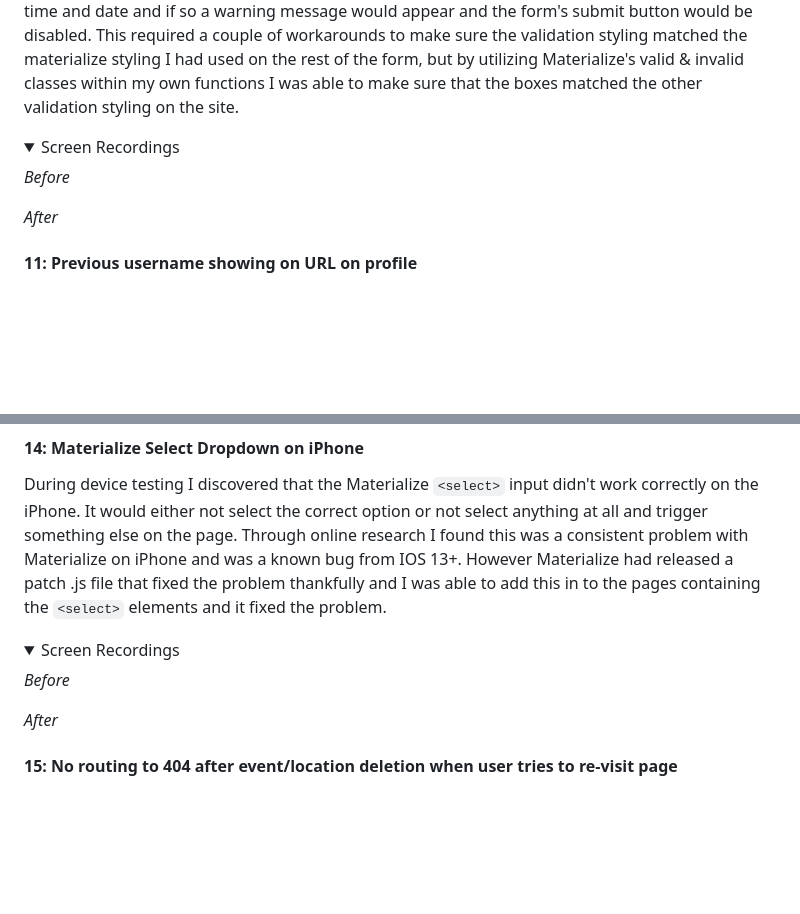
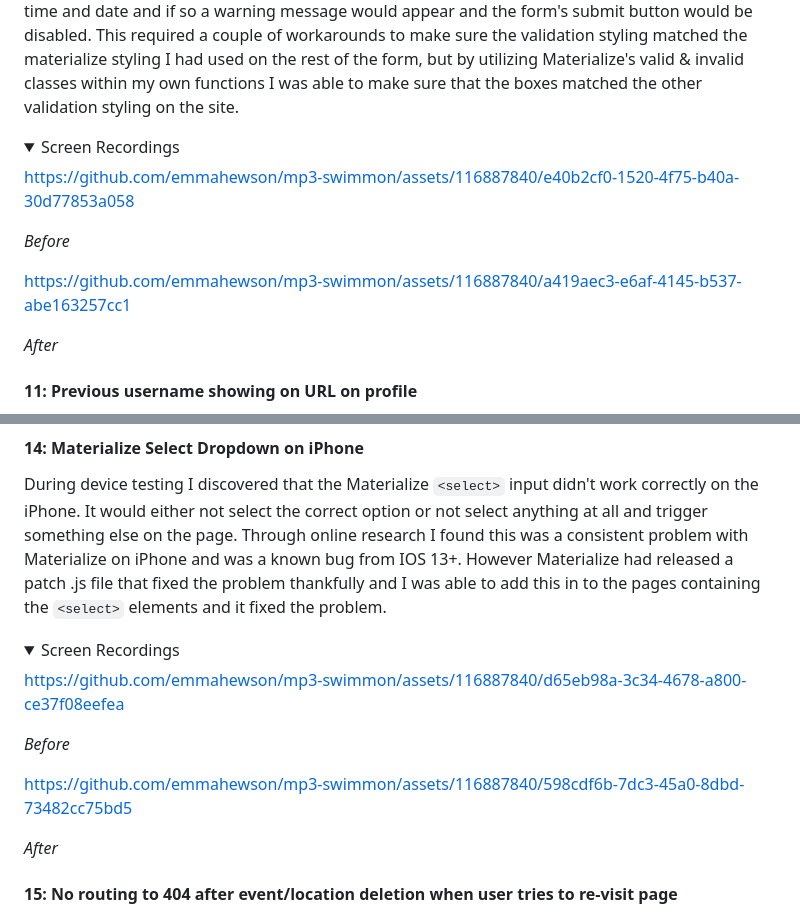
Before and after one commit to emmahewson/mp3-swimmon, a Markdown page: README.md, 2 parts joined by grey strips. Rendered like a GitHub page; folded sections open; blank space fills up the shorter version.

```diff
--- a/README.md
+++ b/README.md
@@ -2030,8 +2062,16 @@ I decided the best way to tackle this problem was with some additional front end
 
 
 
+
+https://github.com/emmahewson/mp3-swimmon/assets/116887840/e40b2cf0-1520-4f75-b40a-30d77853a058
+
+
 _Before_
 
+
+
+
+https://github.com/emmahewson/mp3-swimmon/assets/116887840/a419aec3-e6af-4145-b537-abe163257cc1
 
 
 _After_
@@ -2092,8 +2132,16 @@ During device testing I discovered that the Materialize `<select>` input didn't
 
 
 
+
+https://github.com/emmahewson/mp3-swimmon/assets/116887840/d65eb98a-3c34-4678-a800-ce37f08eefea
+
+
 _Before_
 
+
+
+
+https://github.com/emmahewson/mp3-swimmon/assets/116887840/598cdf6b-7dc3-45a0-8dbd-73482cc75bd5
 
 
 _After_
```
Also changed, not shown: other parts of README.md (+63 -19 lines).
